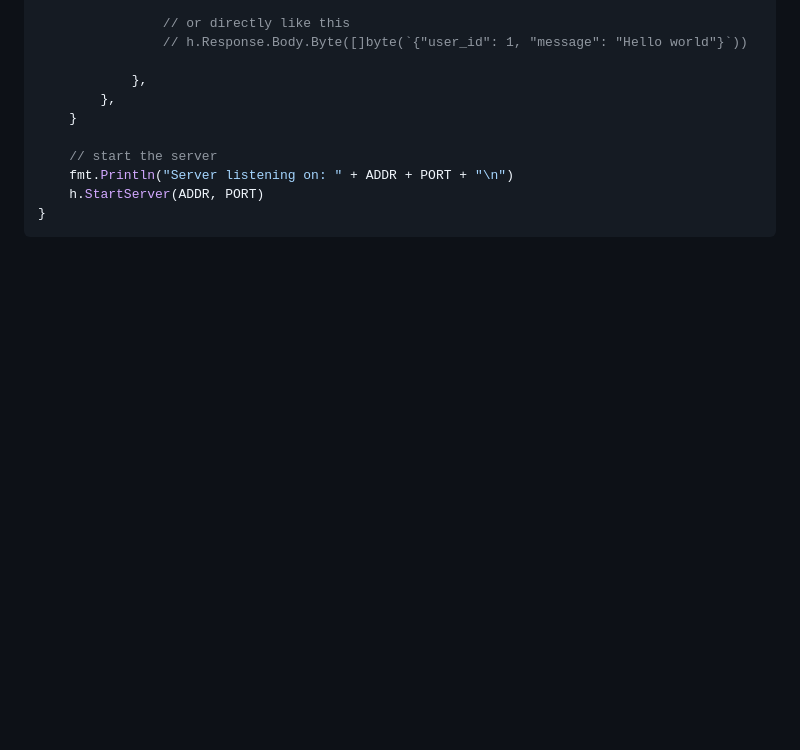
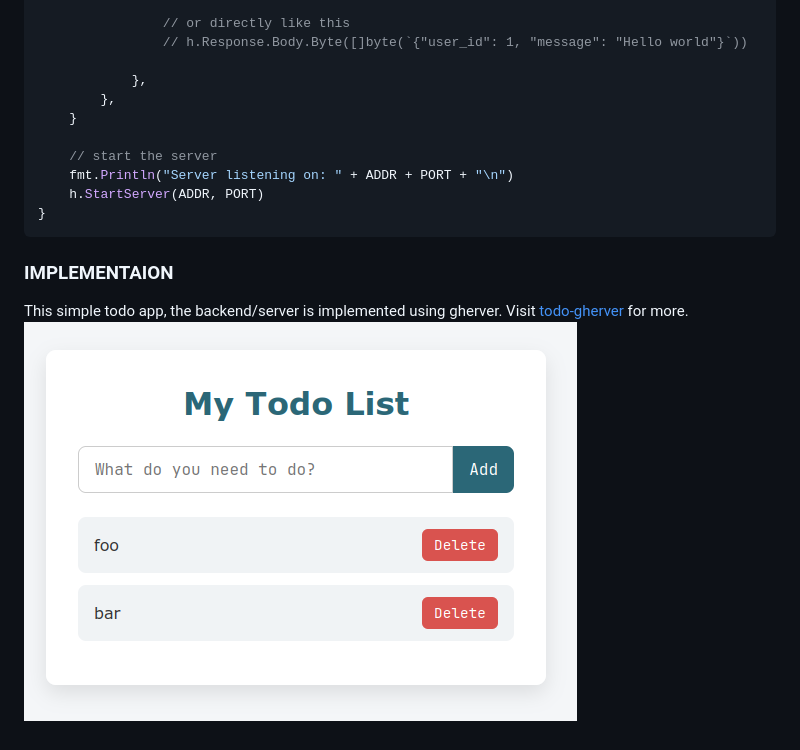
Before and after one commit to Vricap/gherver, a Markdown page: README.md, the part around the change. Drawn GitHub-style; pictures changed too: resource/todo.png (added); blank space fills up the shorter version.

````diff
--- a/README.md
+++ b/README.md
@@ -74,3 +74,7 @@ func main() {
 	h.StartServer(ADDR, PORT)
 }
 ```
+
+### IMPLEMENTAION
+This simple todo app, the backend/server is implemented using gherver. Visit [todo-gherver](https://github.com/vricap/todo-gherver) for more.
+![todo](/resource/todo.png)
````
